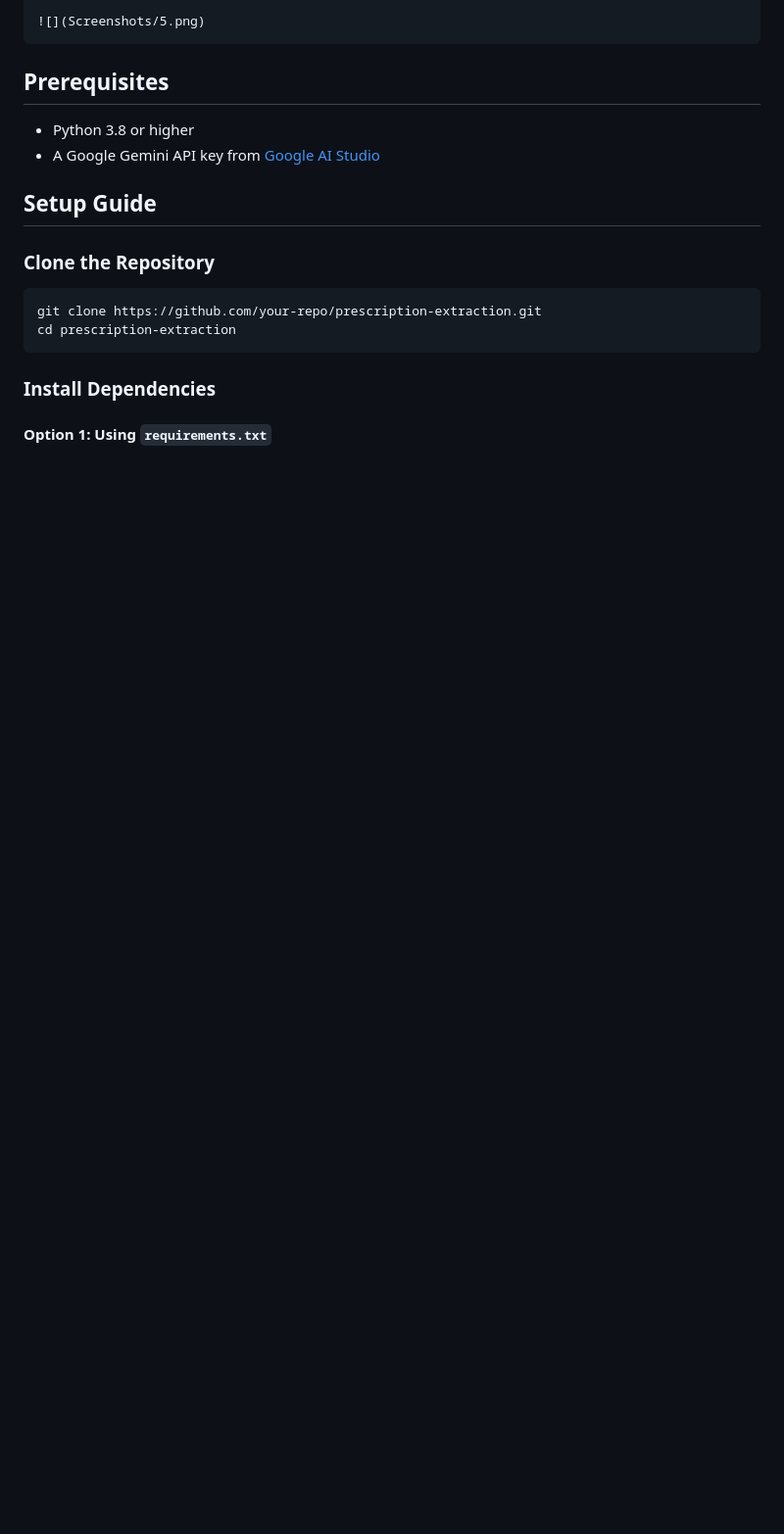
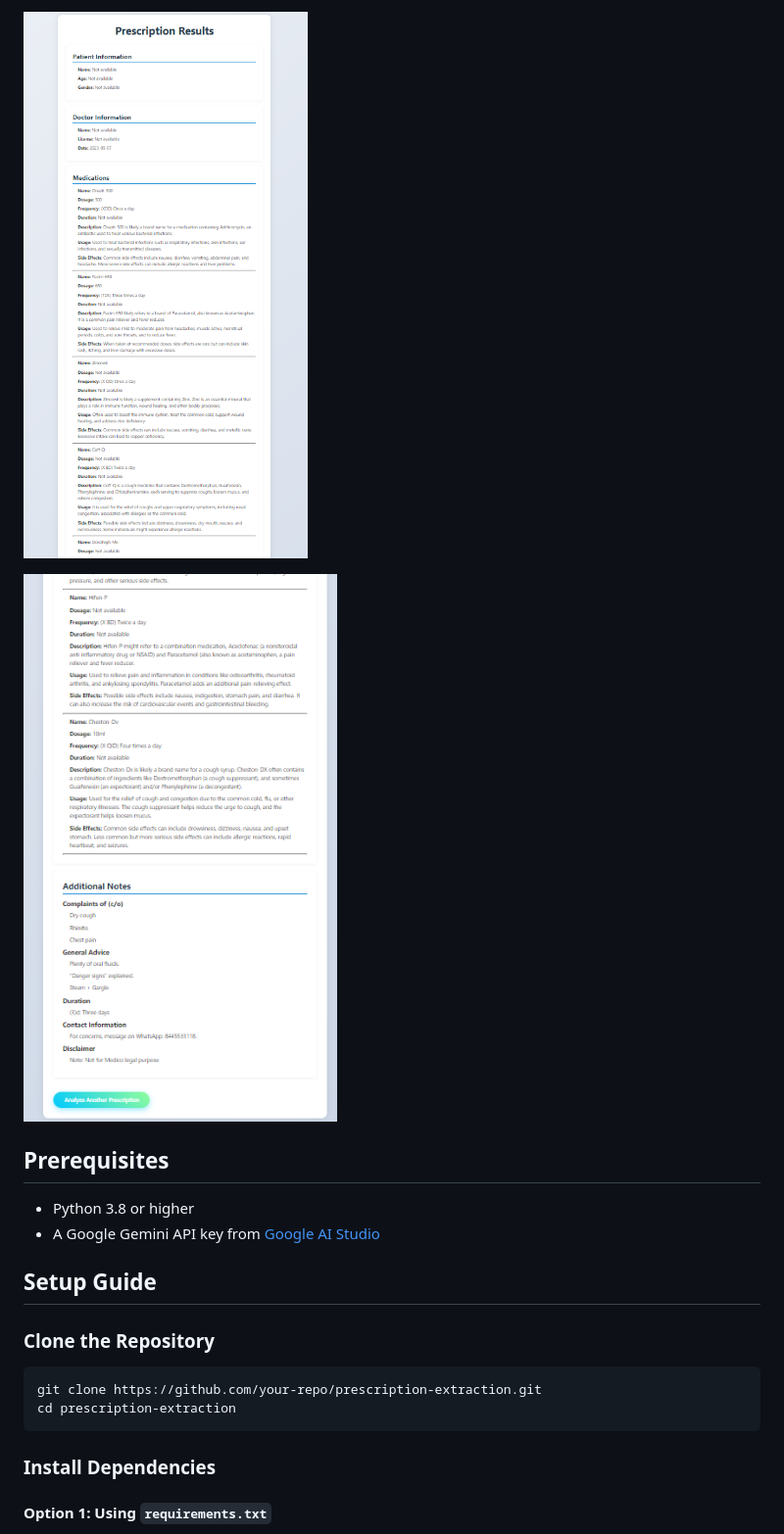
Before and after one commit to fffaheem/Doctor-Prescription-Reader-Information-Extractor-and-Analyzer, a Markdown page: readme.md, the part around the change printed below. Shown: that part at 98% size. Drawn GitHub-style; blank space fills up the shorter version.

```diff
--- a/readme.md
+++ b/readme.md
@@ -25,5 +24,7 @@ Here are some glimpses of the web app in action:
 
-    ![](Screenshots/5.png)
+![Screenshot 4](Screenshots/4.png)
+
+![Screenshot 5](Screenshots/5.png)
 
 ## Prerequisites
 - Python 3.8 or higher
```
Also changed, not shown: other parts of readme.md (+3 -4 lines), Screenshots/1.png, Screenshots/2.png, Screenshots/3.png.
